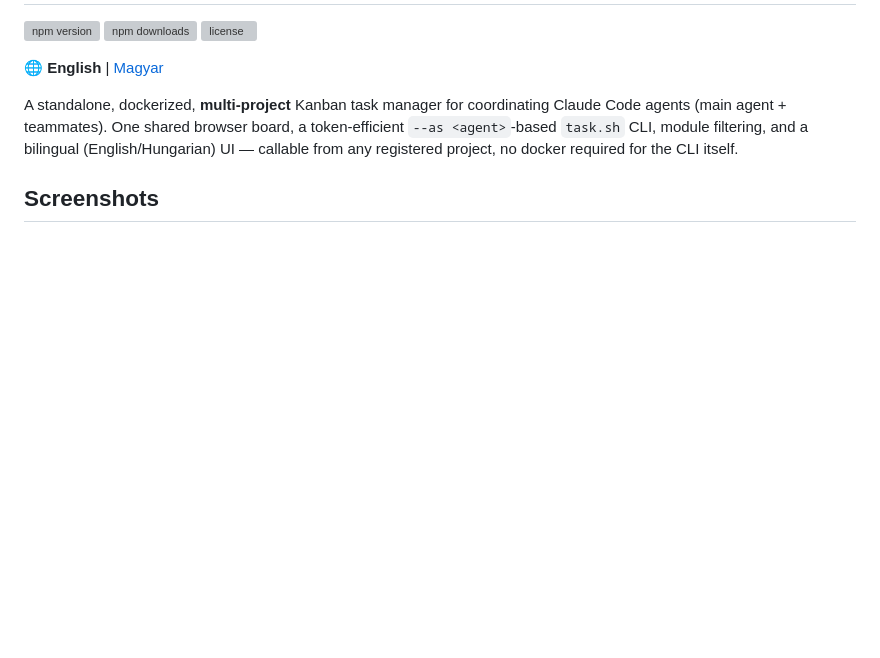
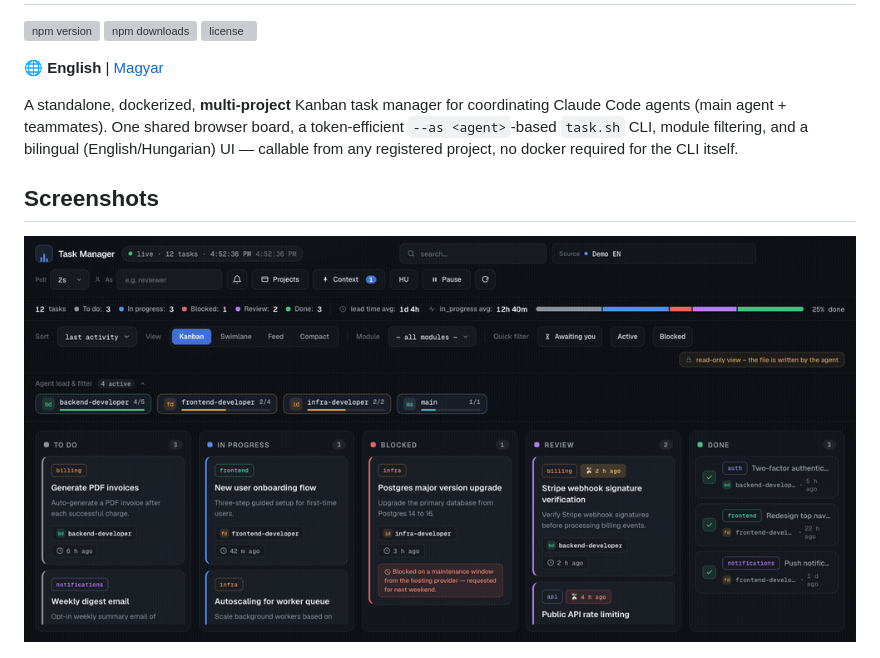
Before and after one commit to GeRiY/claude-task-manager, a Markdown page: README.md, the part around the change. GitHub-like rendering; pictures changed too: docs/screenshots/demo-live-update.gif (added); blank space fills up the shorter version; grey boxes are pictures that could not be loaded.

```diff
--- a/README.md
+++ b/README.md
@@ -12,6 +12,8 @@ Code agents (main agent + teammates). One shared browser board, a token-efficien
 UI — callable from any registered project, no docker required for the CLI itself.
 
 ## Screenshots
+
+![Live update: task.sh drives the board through todo → in_progress → review → done in real time](docs/screenshots/demo-live-update.gif)
 
 ![Walkthrough: English board, task detail, Hungarian board, task detail](docs/screenshots/demo-walkthrough.gif)
 
```
Also changed, not shown: CHANGELOG.md (+9 -0 lines), README.hu.md (+2 -0 lines), 1 other file.
